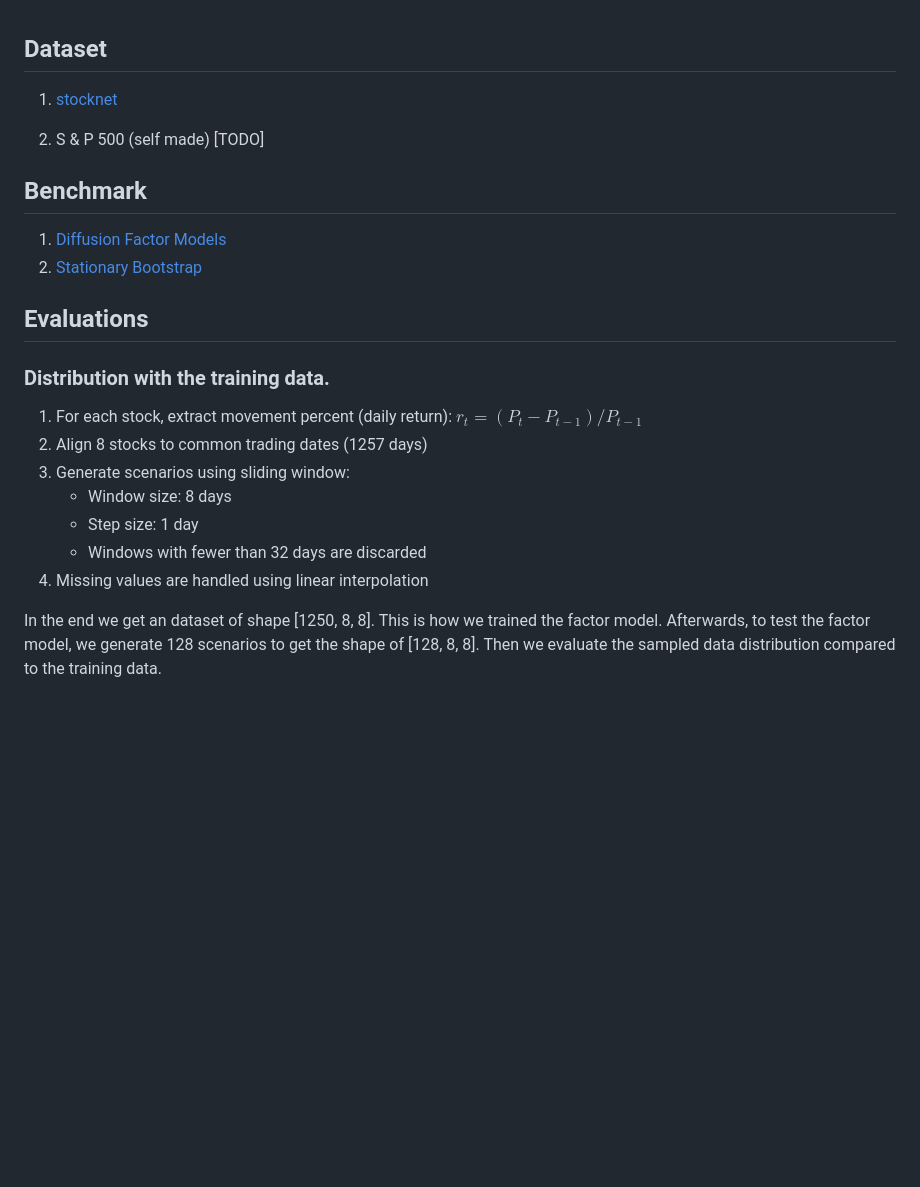
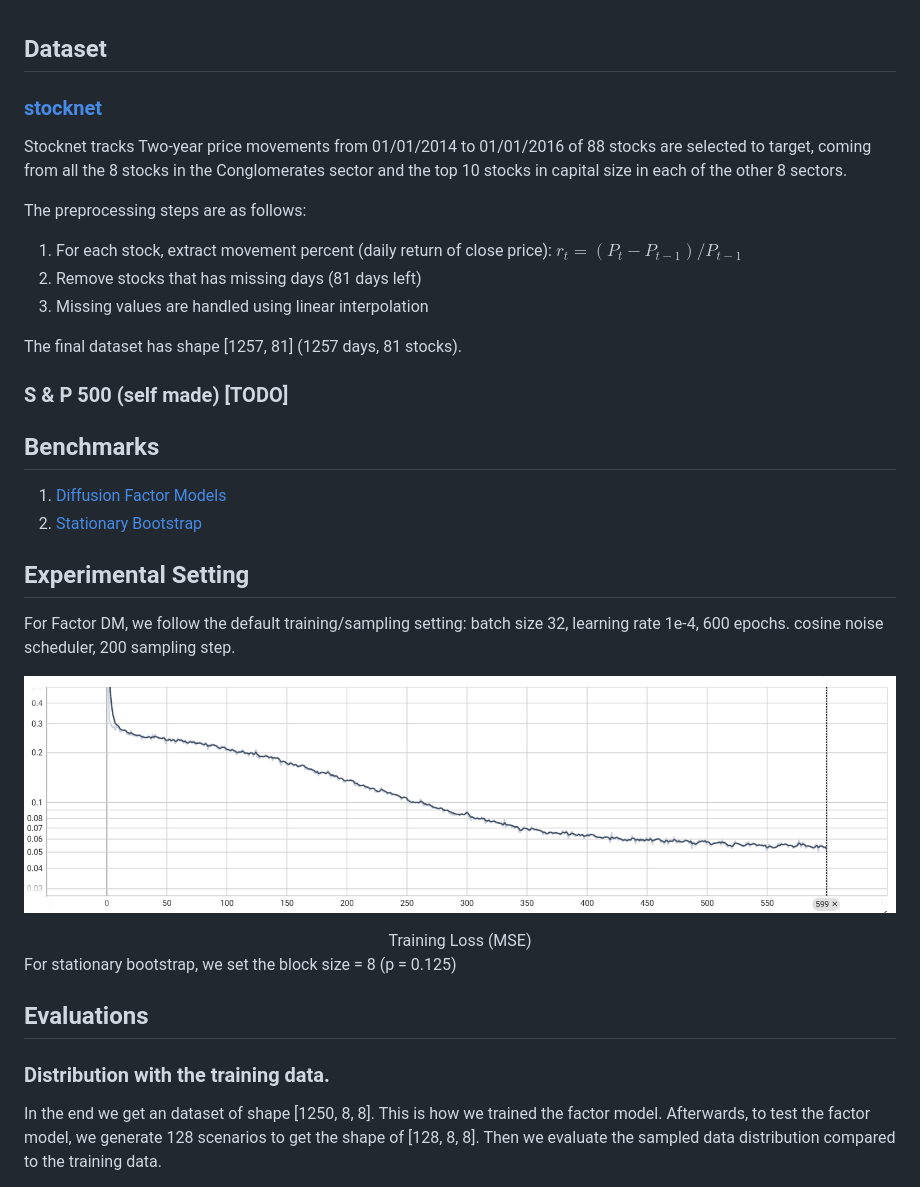
Before and after one commit to yryMax/TailEnhancedFinDiff, a Markdown page: experiments.md, the part around one of its changes. GitHub-like rendering; pictures changed too: assets/img.png (added); blank space fills up the shorter version.

Commit message:
statistics_per asset

```diff
--- a/experiments.md
+++ b/experiments.md
@@ -1,28 +1,43 @@
 
 ## Dataset
 
-1. [stocknet](https://github.com/yumoxu/stocknet-dataset)
+### [stocknet](https://github.com/yumoxu/stocknet-dataset)
+Stocknet tracks Two-year price movements from 01/01/2014 to 01/01/2016 of 88 stocks are selected to target,
+coming from all the 8 stocks in the Conglomerates sector and the top 10 stocks in
+capital size in each of the other 8 sectors.
 
-2. S & P 500 (self made) [TODO]
+The preprocessing steps are as follows:
+1. For each stock, extract movement percent (daily return of close price): $r_t = (P_t - P_{t-1}) / P_{t-1}$
+2. Remove stocks that has missing days (81 days left)
+3. Missing values are handled using linear interpolation
+
+The final dataset has shape [1257, 81] (1257 days, 81 stocks).
+
+### S & P 500 (self made) [TODO]
 
 
 
-## Benchmark
+## Benchmarks
 
 1. [Diffusion Factor Models](https://github.com/xymmmm00/diffusion_factor_model)
 2. [Stationary Bootstrap](https://www.stat.purdue.edu/docs/research/tech-reports/1991/tr91-03.pdf)
+
+
+## Experimental Setting
+
+For Factor DM, we follow the default training/sampling setting: batch size 32, learning rate 1e-4, 600 epochs.
+cosine noise scheduler, 200 sampling step.
+
+![img.png](assets/img.png)
+<center> Training Loss (MSE)</center>
+
+For stationary bootstrap, we set the block size = 8 (p = 0.125)
 
 ## Evaluations
 
 ### Distribution with the training data.
 
-1. For each stock, extract movement percent (daily return): $r_t = (P_t - P_{t-1}) / P_{t-1}$
-2. Align 8 stocks to common trading dates (1257 days)
-3. Generate scenarios using sliding window:
-   - Window size: 8 days
-   - Step size: 1 day
-   - Windows with fewer than 32 days are discarded
-4. Missing values are handled using linear interpolation
+
 
 In the end we get an dataset of shape [1250, 8, 8]. This is how we trained the factor model.
 Afterwards, to test the factor model, we generate 128 scenarios to get the shape of [128, 8, 8]. Then we evaluate the sampled data distribution compared to the training data.
```
Also changed, not shown: other parts of experiments.md (+26 -2 lines), 3 other files.
